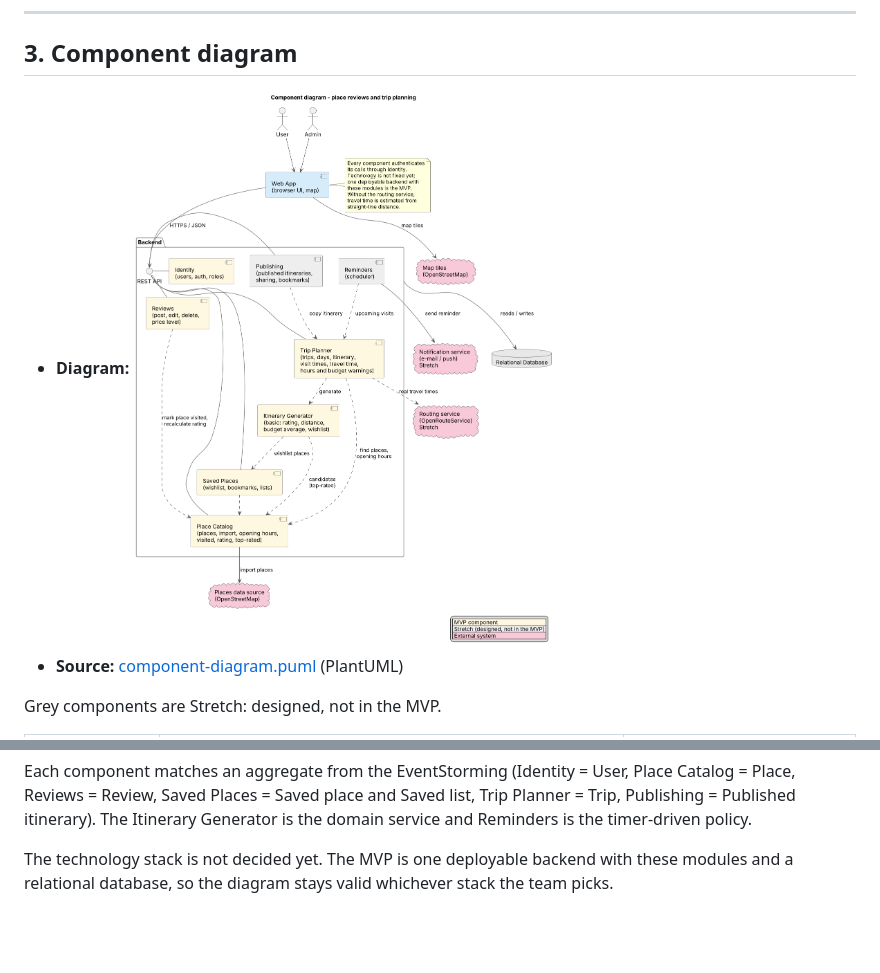
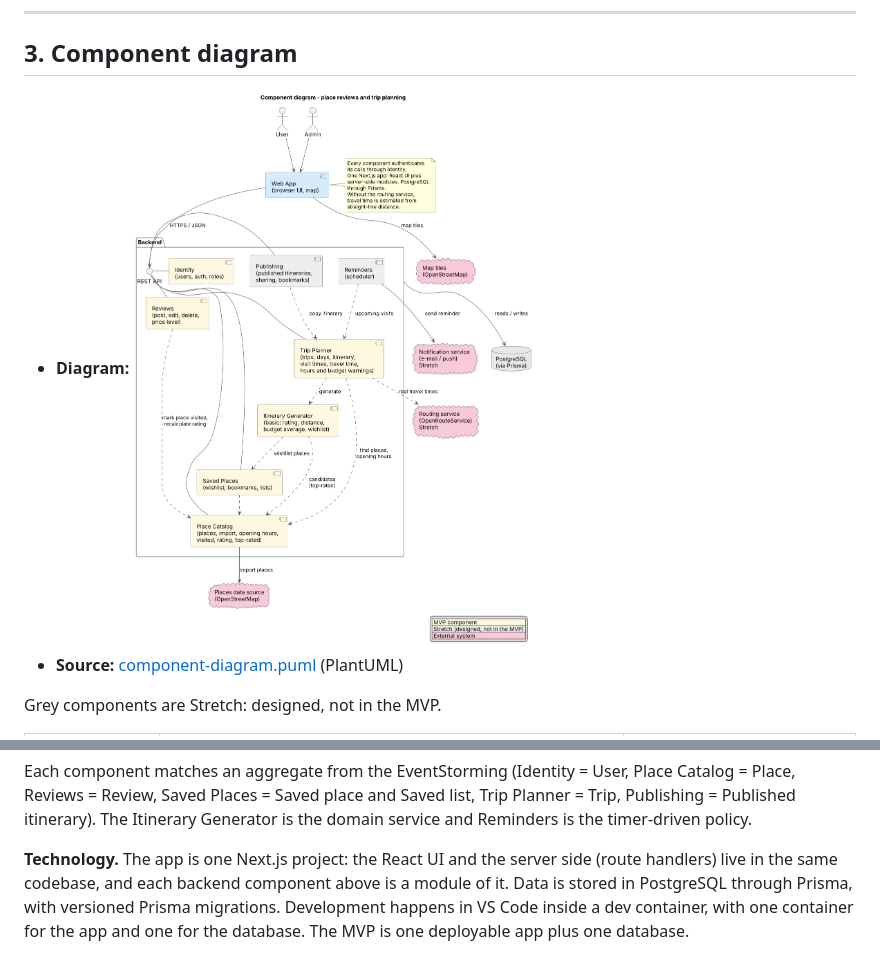
Before and after one commit to MESW-LES-2627/les-project-group-7, a Markdown page: docs/design.md, 2 parts joined by grey strips. GitHub-like rendering; pictures changed too: docs/design/component-diagram.png; blank space fills up the shorter version.

```diff
--- a/docs/design.md
+++ b/docs/design.md
@@ -163,6 +163,9 @@ Catalog = Place, Reviews = Review, Saved Places = Saved place and Saved list, Tr
 Planner = Trip, Publishing = Published itinerary). The Itinerary Generator is the
 domain service and Reminders is the timer-driven policy.
 
-The technology stack is not decided yet. The MVP is one deployable backend with
-these modules and a relational database, so the diagram stays valid whichever
-stack the team picks.
+**Technology.** The app is one Next.js project: the React UI and the server side
+(route handlers) live in the same codebase, and each backend component above is a
+module of it. Data is stored in PostgreSQL through Prisma, with versioned Prisma
+migrations. Development happens in VS Code inside a dev container, with one
+container for the app and one for the database. The MVP is one deployable app plus
+one database.
```
Also changed, not shown: docs/mvp.md (+2 -0 lines), 1 other file.
